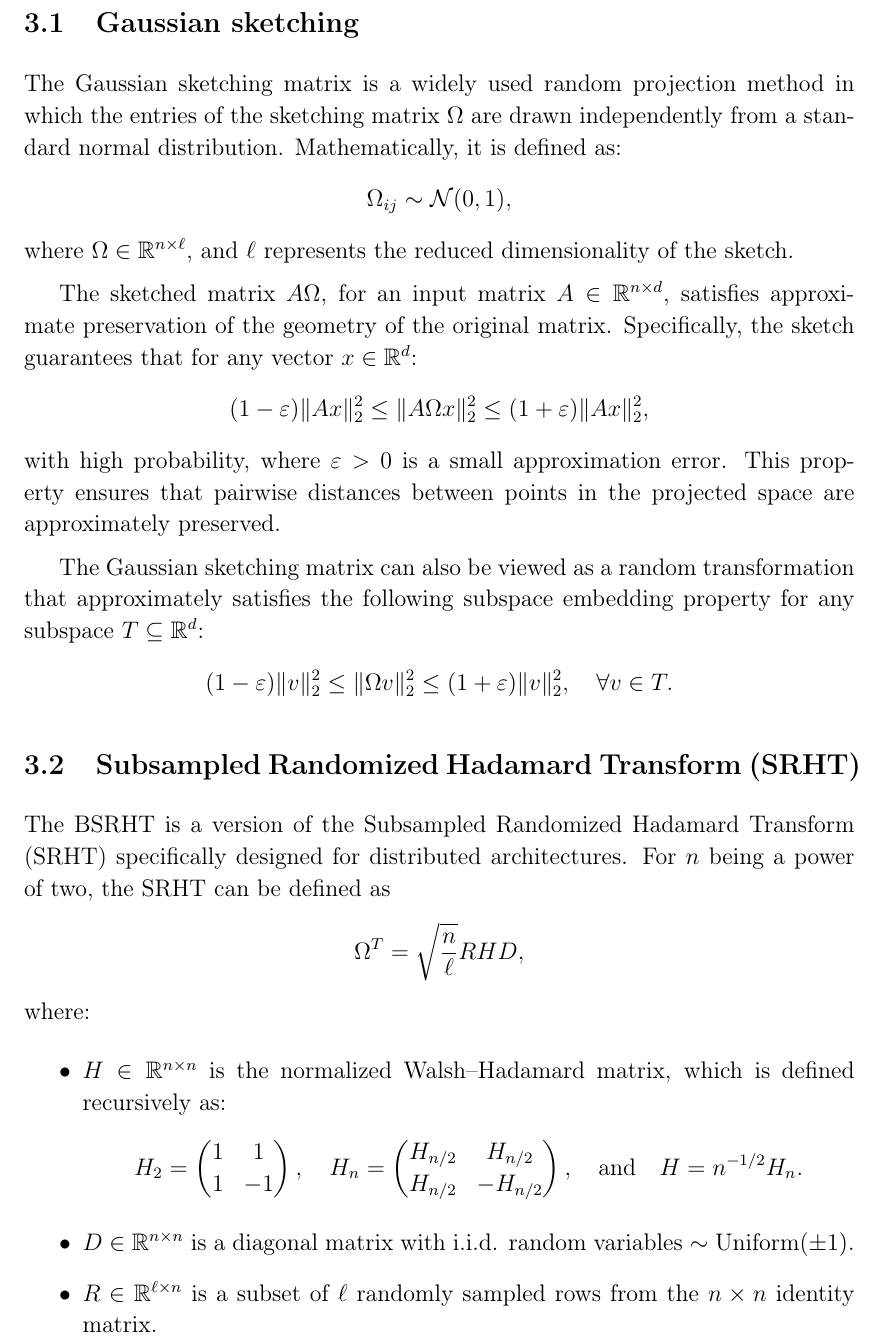
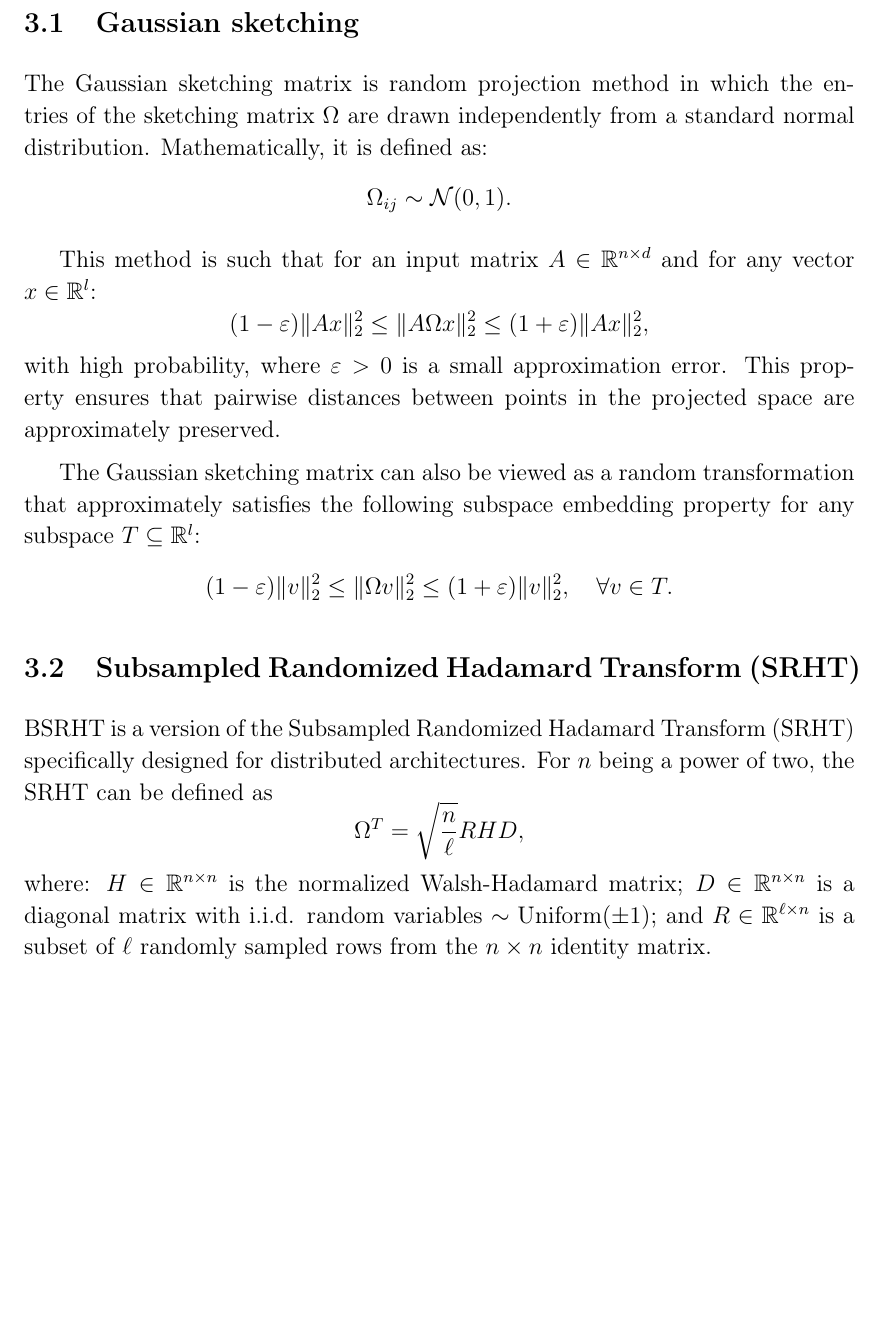
Before and after one commit to Tiddy-Fje/parallel-randomized-nystrom, a LaTeX document (report/report.tex): part of page 5 of 10, cut so that both start at the same text, the shorter picture padded with empty space. Compiled offline with pdfLaTeX.

Commit message:
Shortened further the report and corrected a couple of typos (report is currently 7 pages)

```diff
--- a/report/report.tex
+++ b/report/report.tex
@@ -69,37 +69,28 @@ where $\varepsilon > 0$ is a small approximation error. However, achieving this
 
 In this project, we employ two specific types of sketching matrices:
 \subsection{Gaussian sketching }
-The Gaussian sketching matrix is a widely used random projection method in which the entries of the sketching matrix $\Omega$ are drawn independently from a standard normal distribution. Mathematically, it is defined as:
+The Gaussian sketching matrix is random projection method in which the entries of the sketching matrix $\Omega$ are drawn independently from a standard normal distribution. Mathematically, it is defined as:
 \[
-\Omega_{ij} \sim \mathcal{N}(0, 1),
+\Omega_{ij} \sim \mathcal{N}(0, 1).
 \]
-where $\Omega \in \mathbb{R}^{n \times \ell}$, and $\ell$ represents the reduced dimensionality of the sketch.
+%where $\Omega \in \mathbb{R}^{n \times \ell}$, and $\ell$ represents the reduced dimensionality of the sketch.
+% this is not necessary, as we already defined Omega above
 
-The sketched matrix $A\Omega$, for an input matrix $A \in \mathbb{R}^{n \times d}$, satisfies approximate preservation of the geometry of the original matrix. Specifically, the sketch guarantees that for any vector $x \in \mathbb{R}^d$:
+This method is such that for an input matrix $A \in \mathbb{R}^{n \times d}$ and for any vector $x \in \mathbb{R}^l$:
 \[
 (1 - \varepsilon)\|A x\|_2^2 \leq \|A \Omega x\|_2^2 \leq (1 + \varepsilon)\|A x\|_2^2,
 \]
 with high probability, where $\varepsilon > 0$ is a small approximation error. This property ensures that pairwise distances between points in the projected space are approximately preserved.
 
-The Gaussian sketching matrix can also be viewed as a random transformation that approximately satisfies the following subspace embedding property for any subspace $T \subseteq \mathbb{R}^d$:
+The Gaussian sketching matrix can also be viewed as a random transformation that approximately satisfies the following subspace embedding property for any subspace $T \subseteq \mathbb{R}^l$:
 \[
 (1 - \varepsilon) \|v\|_2^2 \leq \|\Omega v\|_2^2 \leq (1 + \varepsilon) \|v\|_2^2, \quad \forall v \in T.
 \]
 
 \subsection{Subsampled Randomized Hadamard Transform (SRHT)}
-The BSRHT is a version of the Subsampled Randomized Hadamard Transform (SRHT) specifically designed for distributed architectures. For $n$ being a power of two, the SRHT can be defined as
+BSRHT is a version of the Subsampled Randomized Hadamard Transform (SRHT) specifically designed for distributed architectures. For $n$ being a power of two, the SRHT can be defined as
 \[
 \Omega^T = \sqrt{\frac{n}{\ell}} RHD,
 \]
-where:
-\begin{itemize}
-  \item $H \in \mathbb{R}^{n \times n}$ is the normalized Walsh--Hadamard matrix, which is defined recursively as:
-  \[
-  H_2 = \begin{pmatrix} 1 & 1 \\
-  1 & -1 \end{pmatrix}, \quad H_n = \begin{pmatrix} H_{n/2} & H_{n/2} \\
-  H_{n/2} & -H_{n/2} \end{pmatrix}, \quad \text{and} \quad H = n^{-1/2} H_n.
-  \]
-  \item $D \in \mathbb{R}^{n \times n}$ is a diagonal matrix with i.i.d. random variables $\sim \text{Uniform}(\pm 1)$.
-  \item $R \in \mathbb{R}^{\ell \times n}$ is a subset of $\ell$ randomly sampled rows from the $n \times n$ identity matrix.
-\end{itemize}
+where: $H \in \mathbb{R}^{n \times n}$ is the normalized Walsh-Hadamard matrix; $D \in \mathbb{R}^{n \times n}$ is a diagonal matrix with i.i.d. random variables $\sim \text{Uniform}(\pm 1)$; and $R \in \mathbb{R}^{\ell \times n}$ is a subset of $\ell$ randomly sampled rows from the $n \times n$ identity matrix.
 
```
Also changed, not shown: report/report.pdf, report/report.tex (21 more changed lines).
